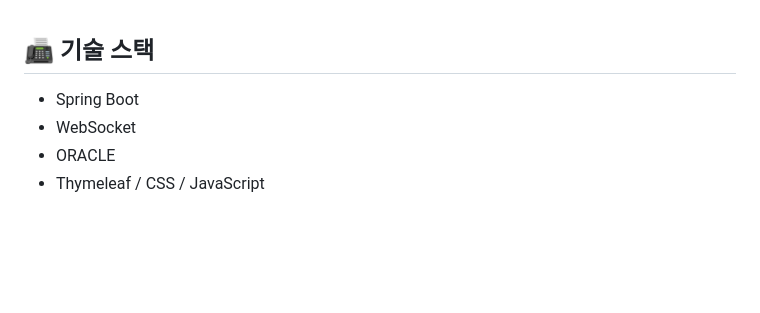
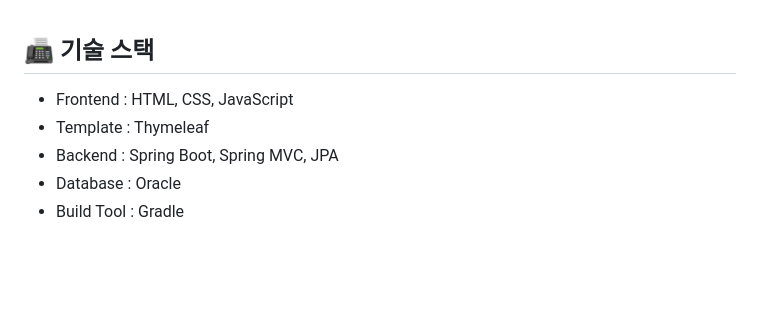
Before and after one commit to SongHyojun0228/Jobcho_Project, a Markdown page: README.md, the part around the change. GitHub-like rendering.

```diff
--- a/README.md
+++ b/README.md
@@ -26,10 +26,11 @@
 <br><br>
 
 ## 📠 기술 스택
-- Spring Boot
-- WebSocket
-- ORACLE
-- Thymeleaf / CSS / JavaScript
+- Frontend : HTML, CSS, JavaScript
+- Template : Thymeleaf
+- Backend : Spring Boot, Spring MVC, JPA
+- Database : Oracle
+- Build Tool : Gradle
 
 <br><br>
 
```
